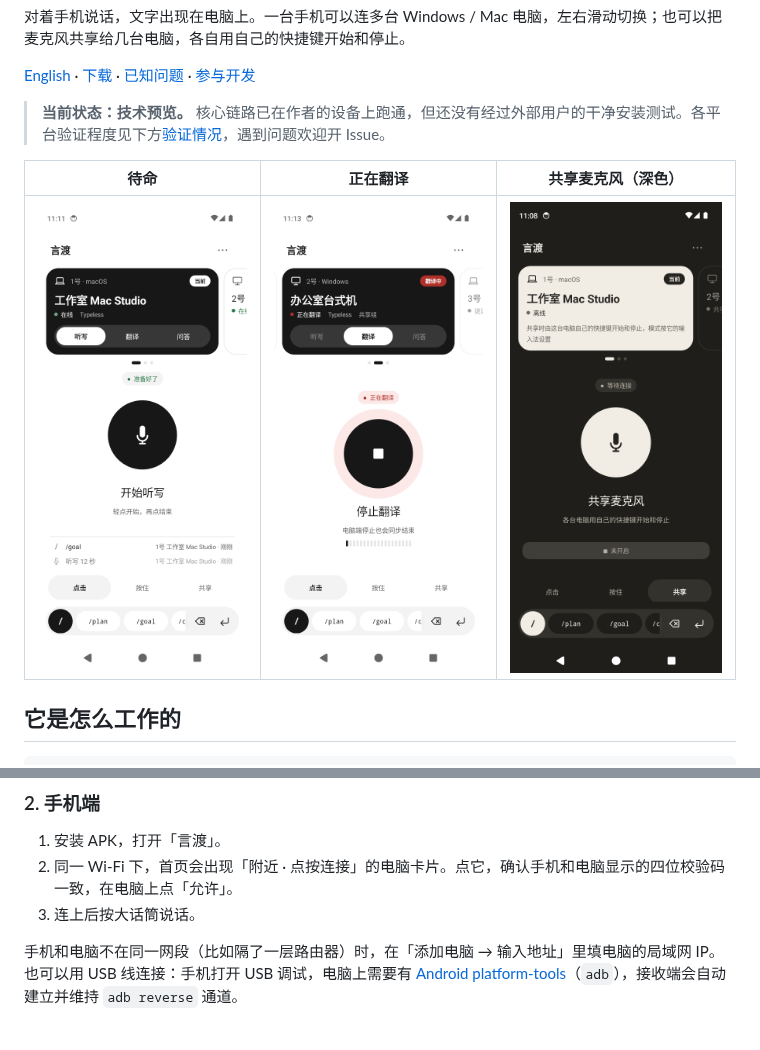
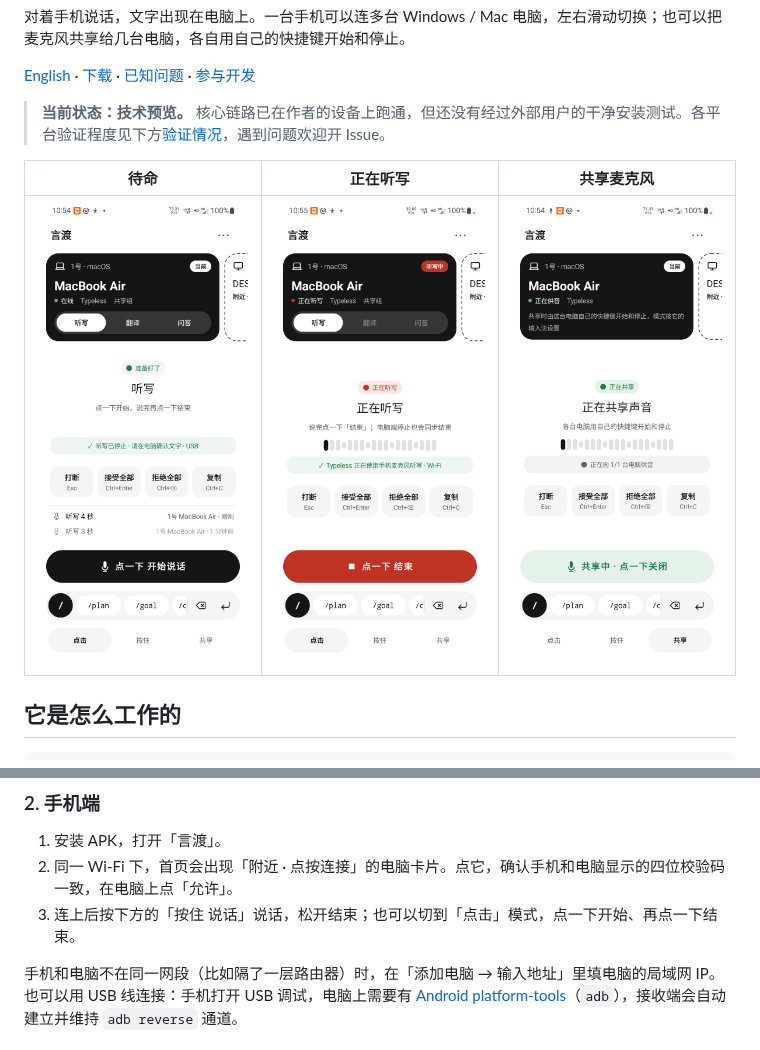
Before and after one commit to leolemon777/PhoneDeck, a Markdown page: README.md, 2 parts joined by grey strips. Rendered like a GitHub page; pictures changed too: docs/images/android-home-dark.png (deleted), docs/images/android-home-light.png, docs/images/android-recording.png.

```diff
--- a/README.md
+++ b/README.md
@@ -8,9 +8,9 @@
 
 > **当前状态：技术预览。** 核心链路已在作者的设备上跑通，但还没有经过外部用户的干净安装测试。各平台验证程度见下方[验证情况](#验证情况)，遇到问题欢迎开 Issue。
 
-| 待命 | 正在翻译 | 共享麦克风（深色） |
+| 待命 | 正在听写 | 共享麦克风 |
 |---|---|---|
-| ![待命](docs/images/android-home-light.png) | ![正在翻译](docs/images/android-recording.png) | ![共享麦克风](docs/images/android-home-dark.png) |
+| ![待命](docs/images/android-home-light.png) | ![正在听写](docs/images/android-recording.png) | ![共享麦克风](docs/images/android-shared.png) |
 
 ## 它是怎么工作的
 
@@ -59,7 +59,7 @@
 
 1. 安装 APK，打开「言渡」。
 2. 同一 Wi-Fi 下，首页会出现「附近 · 点按连接」的电脑卡片。点它，确认手机和电脑显示的四位校验码一致，在电脑上点「允许」。
-3. 连上后按大话筒说话。
+3. 连上后按下方的「按住 说话」说话，松开结束；也可以切到「点击」模式，点一下开始、再点一下结束。
 
 手机和电脑不在同一网段（比如隔了一层路由器）时，在「添加电脑 → 输入地址」里填电脑的局域网 IP。也可以用 USB 线连接：手机打开 USB 调试，电脑上需要有 [Android platform-tools](https://developer.android.com/tools/releases/platform-tools)（`adb`），接收端会自动建立并维持 `adb reverse` 通道。
 
```
Also changed, not shown: README.en.md (+3 -3 lines).
